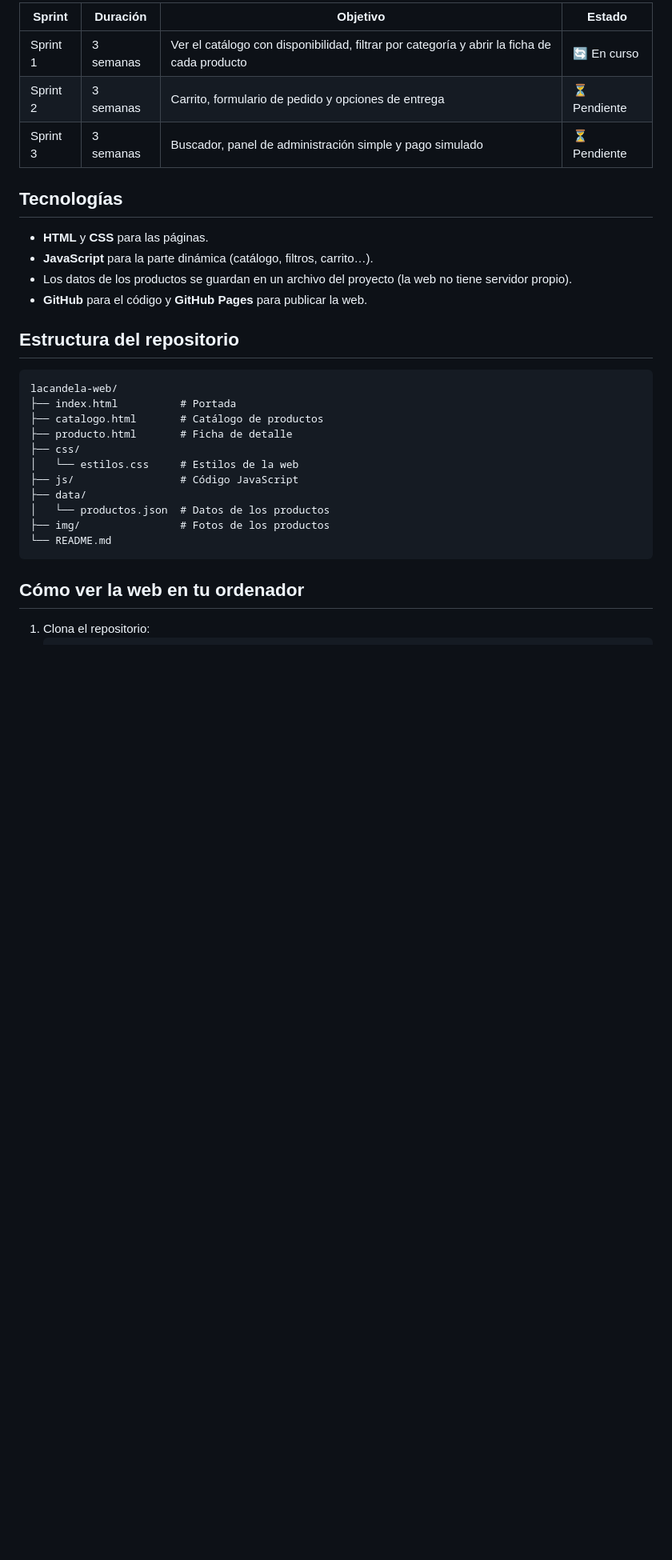
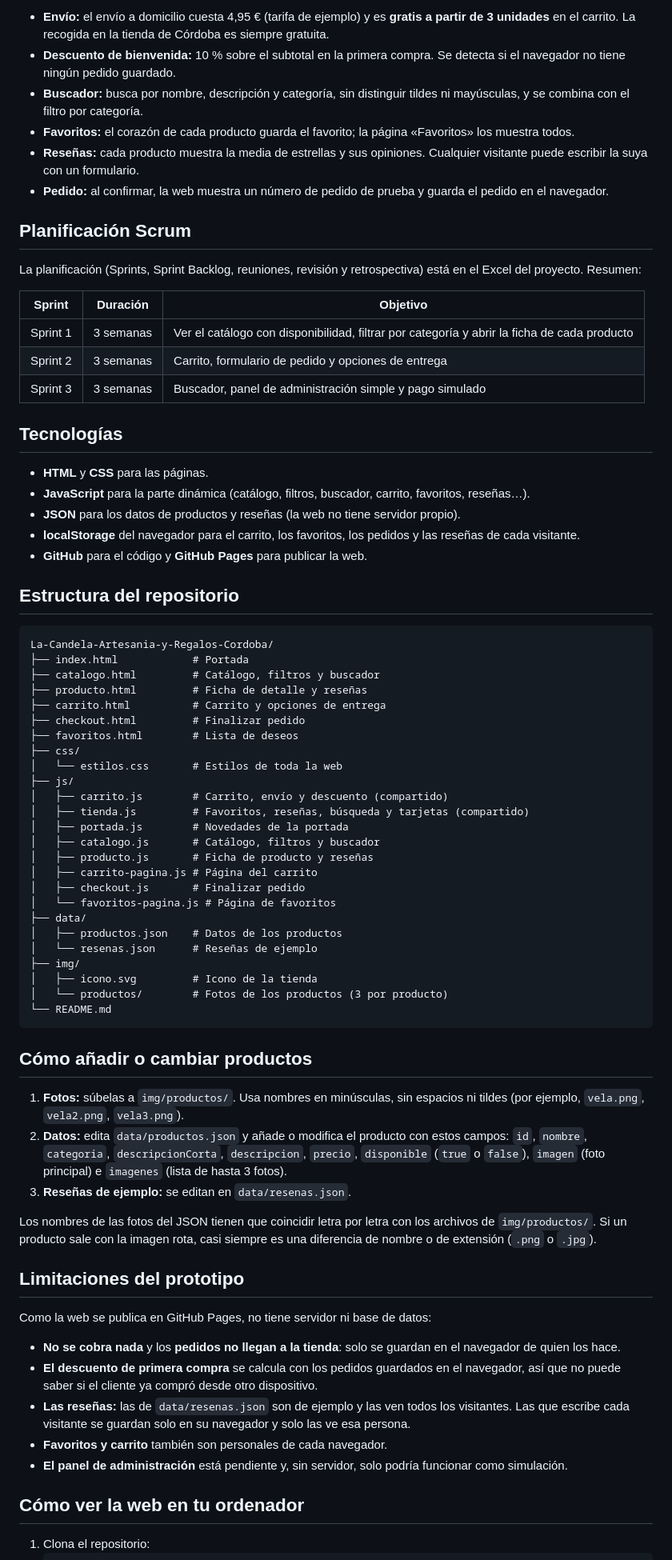
Before and after one commit to MohamedAmine-23/La-Candela-Artesania-y-Regalos-Cordoba, a Markdown page: README.md, the part around one of its changes. Shown at 80% size. Rendered like a GitHub page; blank space fills up the shorter version.

````diff
--- a/README.md
+++ b/README.md
@@ -57,32 +65,76 @@ La dueña de la tienda no tiene conocimientos técnicos: vende en su tienda fís
 
-| Sprint | Duración | Objetivo | Estado |
-|---|---|---|---|
-| Sprint 1 | 3 semanas | Ver el catálogo con disponibilidad, filtrar por categoría y abrir la ficha de cada producto | 🔄 En curso |
-| Sprint 2 | 3 semanas | Carrito, formulario de pedido y opciones de entrega | ⏳ Pendiente |
-| Sprint 3 | 3 semanas | Buscador, panel de administración simple y pago simulado | ⏳ Pendiente |
+- **Envío:** el envío a domicilio cuesta 4,95 € (tarifa de ejemplo) y es **gratis a partir de 3 unidades** en el carrito. La recogida en la tienda de Córdoba es siempre gratuita.
+- **Descuento de bienvenida:** 10 % sobre el subtotal en la primera compra. Se detecta si el navegador no tiene ningún pedido guardado.
+- **Buscador:** busca por nombre, descripción y categoría, sin distinguir tildes ni mayúsculas, y se combina con el filtro por categoría.
+- **Favoritos:** el corazón de cada producto guarda el favorito; la página «Favoritos» los muestra todos.
+- **Reseñas:** cada producto muestra la media de estrellas y sus opiniones. Cualquier visitante puede escribir la suya con un formulario.
+- **Pedido:** al confirmar, la web muestra un número de pedido de prueba y guarda el pedido en el navegador.
+
+## Planificación Scrum
+
+La planificación (Sprints, Sprint Backlog, reuniones, revisión y retrospectiva) está en el Excel del proyecto. Resumen:
+
+| Sprint | Duración | Objetivo |
+|---|---|---|
+| Sprint 1 | 3 semanas | Ver el catálogo con disponibilidad, filtrar por categoría y abrir la ficha de cada producto |
+| Sprint 2 | 3 semanas | Carrito, formulario de pedido y opciones de entrega |
+| Sprint 3 | 3 semanas | Buscador, panel de administración simple y pago simulado |
 
 ## Tecnologías
 
 - **HTML** y **CSS** para las páginas.
-- **JavaScript** para la parte dinámica (catálogo, filtros, carrito…).
-- Los datos de los productos se guardan en un archivo del proyecto (la web no tiene servidor propio).
+- **JavaScript** para la parte dinámica (catálogo, filtros, buscador, carrito, favoritos, reseñas…).
+- **JSON** para los datos de productos y reseñas (la web no tiene servidor propio).
+- **localStorage** del navegador para el carrito, los favoritos, los pedidos y las reseñas de cada visitante.
 - **GitHub** para el código y **GitHub Pages** para publicar la web.
 
 ## Estructura del repositorio
 
 ```
-lacandela-web/
-├── index.html          # Portada
-├── catalogo.html       # Catálogo de productos
-├── producto.html       # Ficha de detalle
+La-Candela-Artesania-y-Regalos-Cordoba/
+├── index.html            # Portada
+├── catalogo.html         # Catálogo, filtros y buscador
+├── producto.html         # Ficha de detalle y reseñas
+├── carrito.html          # Carrito y opciones de entrega
+├── checkout.html         # Finalizar pedido
+├── favoritos.html        # Lista de deseos
 ├── css/
-│   └── estilos.css     # Estilos de la web
-├── js/                 # Código JavaScript
+│   └── estilos.css       # Estilos de toda la web
+├── js/
+│   ├── carrito.js        # Carrito, envío y descuento (compartido)
+│   ├── tienda.js         # Favoritos, reseñas, búsqueda y tarjetas (compartido)
+│   ├── portada.js        # Novedades de la portada
+│   ├── catalogo.js       # Catálogo, filtros y buscador
+│   ├── producto.js       # Ficha de producto y reseñas
+│   ├── carrito-pagina.js # Página del carrito
+│   ├── checkout.js       # Finalizar pedido
+│   └── favoritos-pagina.js # Página de favoritos
 ├── data/
-│   └── productos.json  # Datos de los productos
-├── img/                # Fotos de los productos
+│   ├── productos.json    # Datos de los productos
+│   └── resenas.json      # Reseñas de ejemplo
+├── img/
+│   ├── icono.svg         # Icono de la tienda
+│   └── productos/        # Fotos de los productos (3 por producto)
 └── README.md
 ```
+
+## Cómo añadir o cambiar productos
+
+1. **Fotos:** súbelas a `img/productos/`. Usa nombres en minúsculas, sin espacios ni tildes (por ejemplo, `vela.png`, `vela2.png`, `vela3.png`).
+2. **Datos:** edita `data/productos.json` y añade o modifica el producto con estos campos: `id`, `nombre`, `categoria`, `descripcionCorta`, `descripcion`, `precio`, `disponible` (`true` o `false`), `imagen` (foto principal) e `imagenes` (lista de hasta 3 fotos).
+3. **Reseñas de ejemplo:** se editan en `data/resenas.json`.
+
+Los nombres de las fotos del JSON tienen que coincidir letra por letra con los archivos de `img/productos/`. Si un producto sale con la imagen rota, casi siempre es una diferencia de nombre o de extensión (`.png` o `.jpg`).
+
+## Limitaciones del prototipo
+
+Como la web se publica en GitHub Pages, no tiene servidor ni base de datos:
+
+- **No se cobra nada** y los **pedidos no llegan a la tienda**: solo se guardan en el navegador de quien los hace.
+- **El descuento de primera compra** se calcula con los pedidos guardados en el navegador, así que no puede saber si el cliente ya compró desde otro dispositivo.
+- **Las reseñas:** las de `data/resenas.json` son de ejemplo y las ven todos los visitantes. Las que escribe cada visitante se guardan solo en su navegador y solo las ve esa persona.
+- **Favoritos y carrito** también son personales de cada navegador.
+- **El panel de administración** está pendiente y, sin servidor, solo podría funcionar como simulación.
 
 ## Cómo ver la web en tu ordenador
 
````
Also changed, not shown: other parts of README.md (+31 -23 lines).
